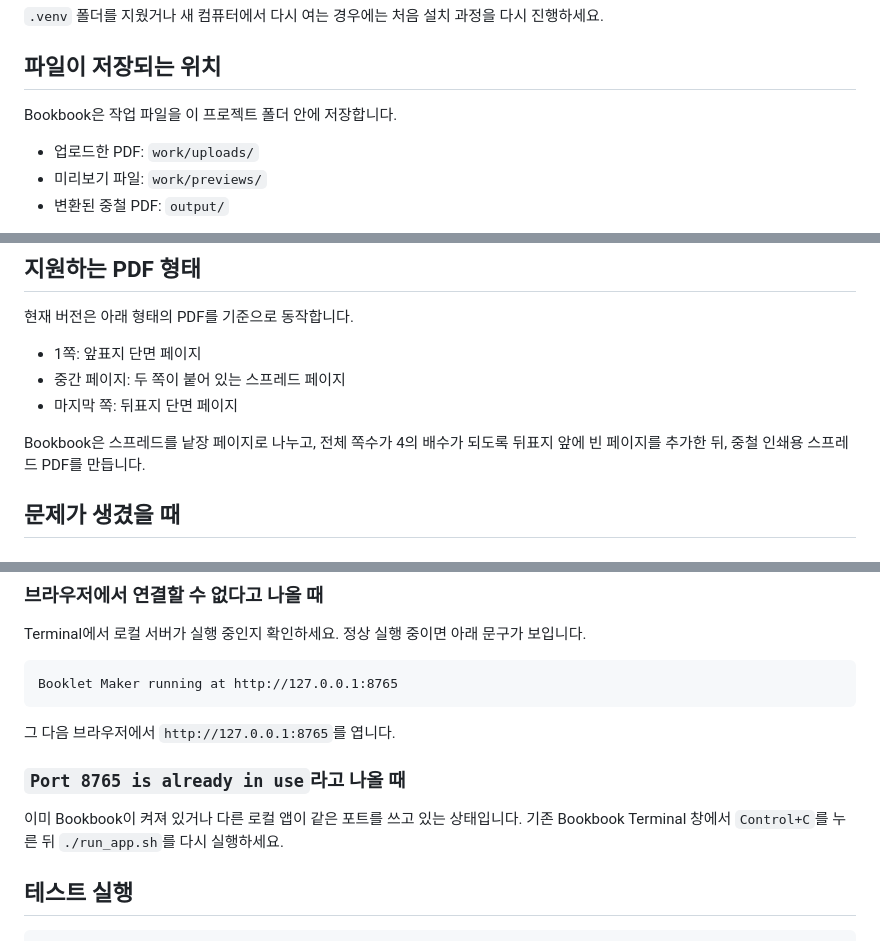
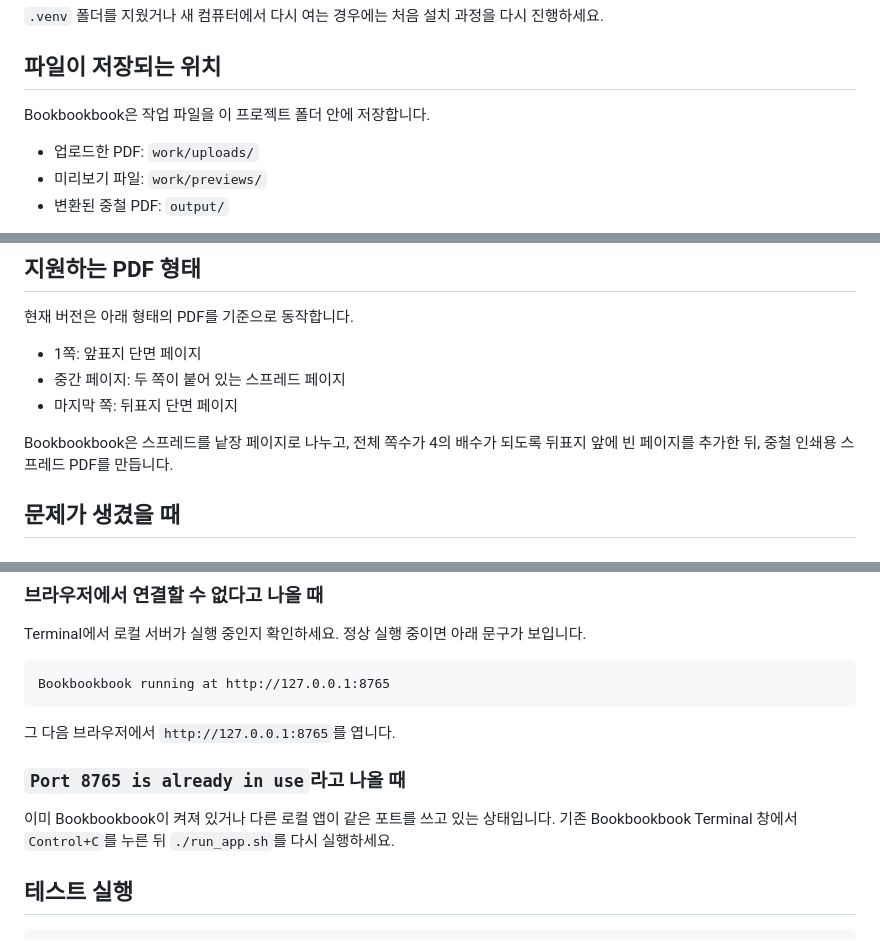
Before and after one commit to hyun2xyz/bookbookbook, a Markdown page: README.md, 3 parts joined by grey strips. GitHub-like rendering.

````diff
--- a/README.md
+++ b/README.md
@@ -78,7 +80,7 @@ http://127.0.0.1:8765
 
 ## 파일이 저장되는 위치
 
-Bookbook은 작업 파일을 이 프로젝트 폴더 안에 저장합니다.
+Bookbookbook은 작업 파일을 이 프로젝트 폴더 안에 저장합니다.
 
 - 업로드한 PDF: `work/uploads/`
 - 미리보기 파일: `work/previews/`
@@ -94,7 +96,7 @@ Bookbook은 작업 파일을 이 프로젝트 폴더 안에 저장합니다.
 - 중간 페이지: 두 쪽이 붙어 있는 스프레드 페이지
 - 마지막 쪽: 뒤표지 단면 페이지
 
-Bookbook은 스프레드를 낱장 페이지로 나누고, 전체 쪽수가 4의 배수가 되도록 뒤표지 앞에 빈 페이지를 추가한 뒤, 중철 인쇄용 스프레드 PDF를 만듭니다.
+Bookbookbook은 스프레드를 낱장 페이지로 나누고, 전체 쪽수가 4의 배수가 되도록 뒤표지 앞에 빈 페이지를 추가한 뒤, 중철 인쇄용 스프레드 PDF를 만듭니다.
 
 ## 문제가 생겼을 때
 
@@ -124,14 +126,14 @@ PDF 변환 자체는 가능할 수 있지만, 페이지 미리보기 이미지
 Terminal에서 로컬 서버가 실행 중인지 확인하세요. 정상 실행 중이면 아래 문구가 보입니다.
 
 ```text
-Booklet Maker running at http://127.0.0.1:8765
+Bookbookbook running at http://127.0.0.1:8765
 ```
 
 그 다음 브라우저에서 `http://127.0.0.1:8765`를 엽니다.
 
 ### `Port 8765 is already in use`라고 나올 때
 
-이미 Bookbook이 켜져 있거나 다른 로컬 앱이 같은 포트를 쓰고 있는 상태입니다. 기존 Bookbook Terminal 창에서 `Control+C`를 누른 뒤 `./run_app.sh`를 다시 실행하세요.
+이미 Bookbookbook이 켜져 있거나 다른 로컬 앱이 같은 포트를 쓰고 있는 상태입니다. 기존 Bookbookbook Terminal 창에서 `Control+C`를 누른 뒤 `./run_app.sh`를 다시 실행하세요.
 
 ## 테스트 실행
 
````
Also changed, not shown: other parts of README.md (+10 -8 lines), AGENTS.md (added, +63 -0 lines), docs/booklet-maker-design.md (+2 -2 lines), assets/bookbookbook.png (added), 2 other files.
